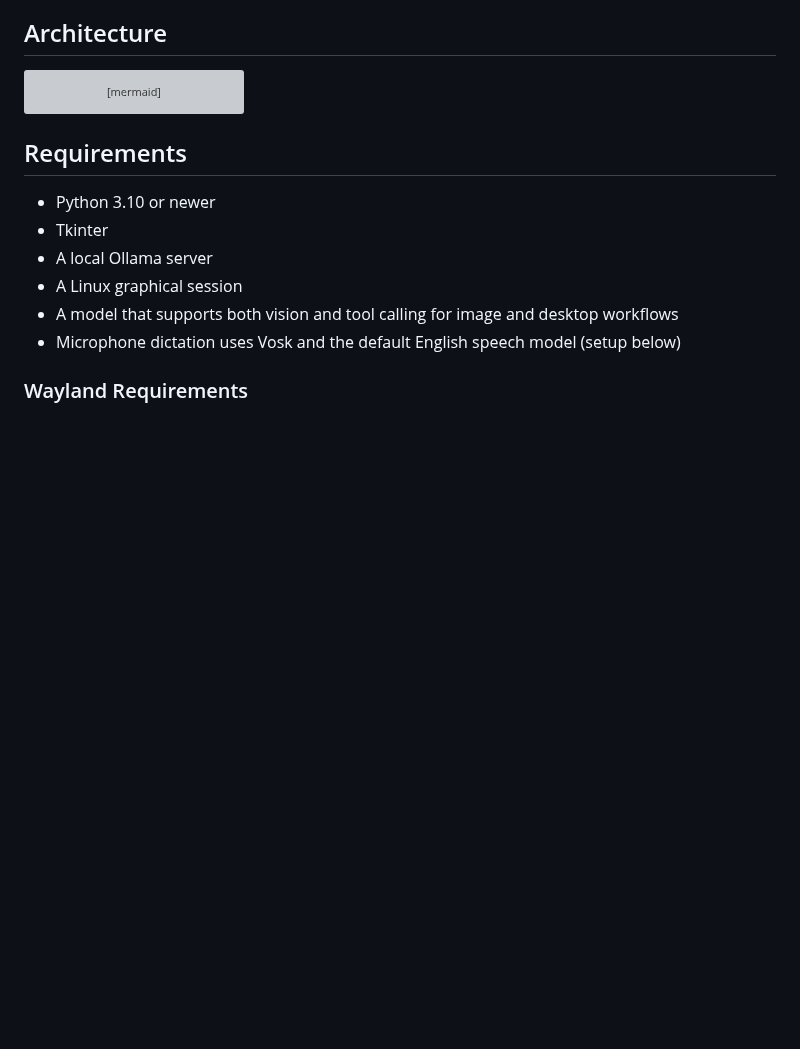
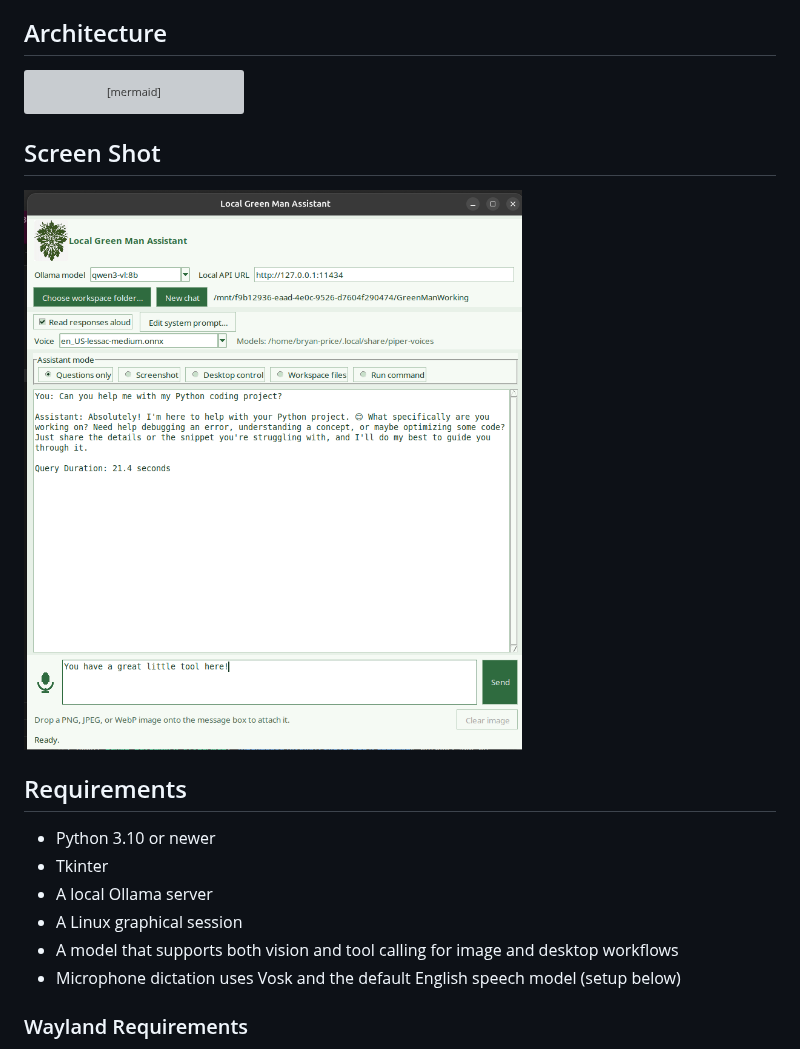
Before and after one commit to bryanspms/GreenMan, a Markdown page: README.md, the part around the change. Drawn GitHub-style; pictures changed too: greenMan-ScreenShot.png (added); blank space fills up the shorter version; grey boxes are pictures that could not be loaded.

Commit message:
Added screenshot to REAME.md file.

````diff
--- a/README.md
+++ b/README.md
@@ -52,6 +52,12 @@ flowchart LR
     Wayland <--> PipeWire
     Status --> UI
 ```
+
+
+## Screen Shot
+
+![GreenMan](greenMan-ScreenShot.png)
+
 
 ## Requirements
 
````
